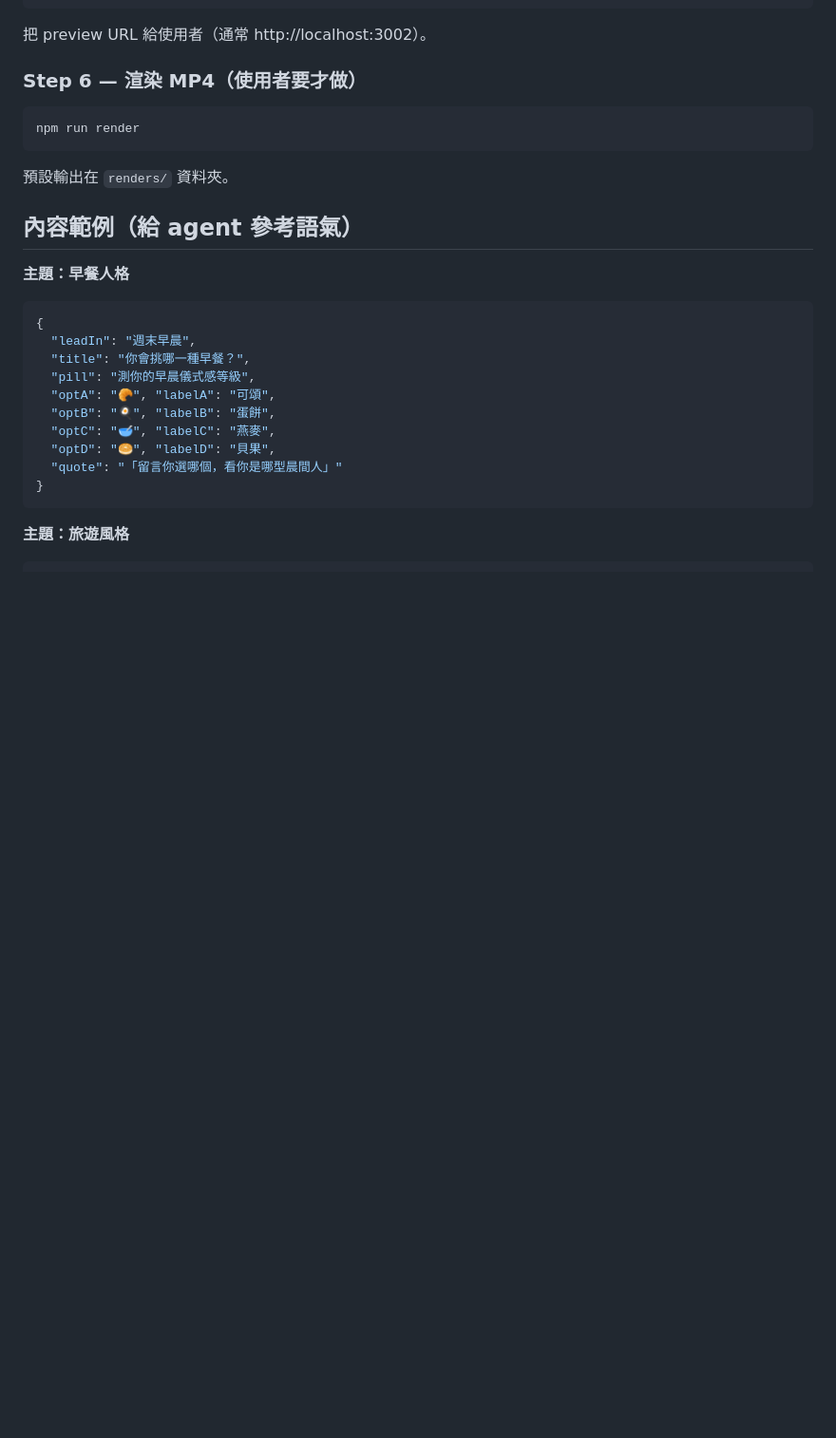
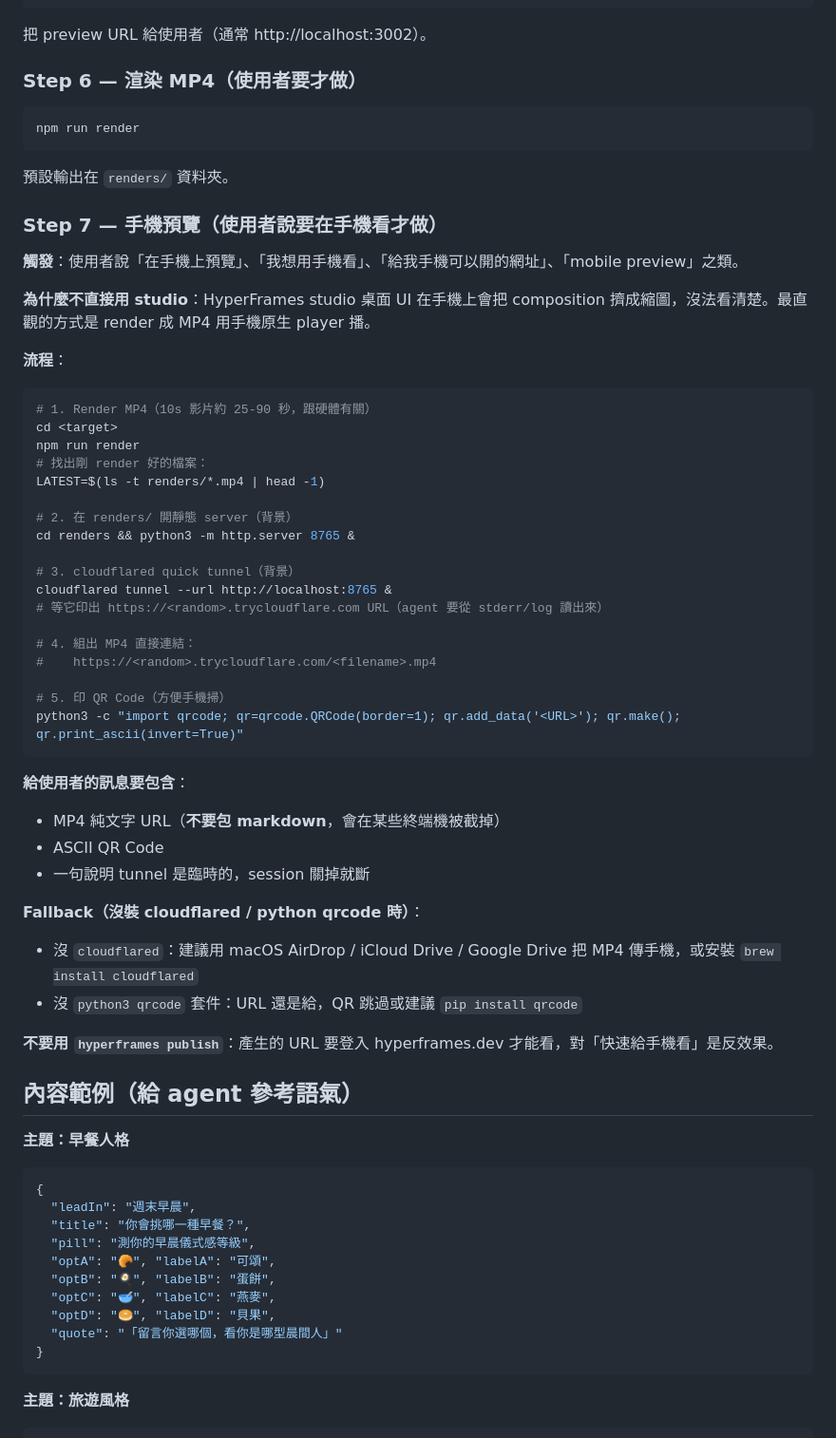
Before and after one commit to bobwei/create-quiz-video, a Markdown page: SKILL.md, the part around the change. Shown at 95% size. Rendered like a GitHub page; blank space fills up the shorter version.

Commit message:
Add mobile-preview workflow (Step 7) — render + cloudflared
Document the agent workflow for "I want to preview on my phone":
render to MP4, serve renders/ via python http.server, expose via
cloudflared quick tunnel, give the user a plain-text URL + ASCII
QR code.

Includes fallback paths for environments without cloudflared or
the python qrcode lib, and a note to avoid `hyperframes publish`
for this use case (requires login).

Co-Authored-By: Claude Opus 4.7 (1M context) <noreply@anthropic.com>

````diff
--- a/SKILL.md
+++ b/SKILL.md
@@ -107,6 +107,46 @@ npm run render
 
 預設輸出在 `renders/` 資料夾。
 
+### Step 7 — 手機預覽（使用者說要在手機看才做）
+
+**觸發**：使用者說「在手機上預覽」、「我想用手機看」、「給我手機可以開的網址」、「mobile preview」之類。
+
+**為什麼不直接用 studio**：HyperFrames studio 桌面 UI 在手機上會把 composition 擠成縮圖，沒法看清楚。最直觀的方式是 render 成 MP4 用手機原生 player 播。
+
+**流程**：
+
+```bash
+# 1. Render MP4（10s 影片約 25-90 秒，跟硬體有關）
+cd <target>
+npm run render
+# 找出剛 render 好的檔案：
+LATEST=$(ls -t renders/*.mp4 | head -1)
+
+# 2. 在 renders/ 開靜態 server（背景）
+cd renders && python3 -m http.server 8765 &
+
+# 3. cloudflared quick tunnel（背景）
+cloudflared tunnel --url http://localhost:8765 &
+# 等它印出 https://<random>.trycloudflare.com URL（agent 要從 stderr/log 讀出來）
+
+# 4. 組出 MP4 直接連結：
+#    https://<random>.trycloudflare.com/<filename>.mp4
+
+# 5. 印 QR Code（方便手機掃）
+python3 -c "import qrcode; qr=qrcode.QRCode(border=1); qr.add_data('<URL>'); qr.make(); qr.print_ascii(invert=True)"
+```
+
+**給使用者的訊息要包含**：
+- MP4 純文字 URL（**不要包 markdown**，會在某些終端機被截掉）
+- ASCII QR Code
+- 一句說明 tunnel 是臨時的，session 關掉就斷
+
+**Fallback（沒裝 cloudflared / python qrcode 時）**：
+- 沒 `cloudflared`：建議用 macOS AirDrop / iCloud Drive / Google Drive 把 MP4 傳手機，或安裝 `brew install cloudflared`
+- 沒 `python3 qrcode` 套件：URL 還是給，QR 跳過或建議 `pip install qrcode`
+
+**不要用 `hyperframes publish`**：產生的 URL 要登入 hyperframes.dev 才能看，對「快速給手機看」是反效果。
+
 ## 內容範例（給 agent 參考語氣）
 
 **主題：早餐人格**
````
